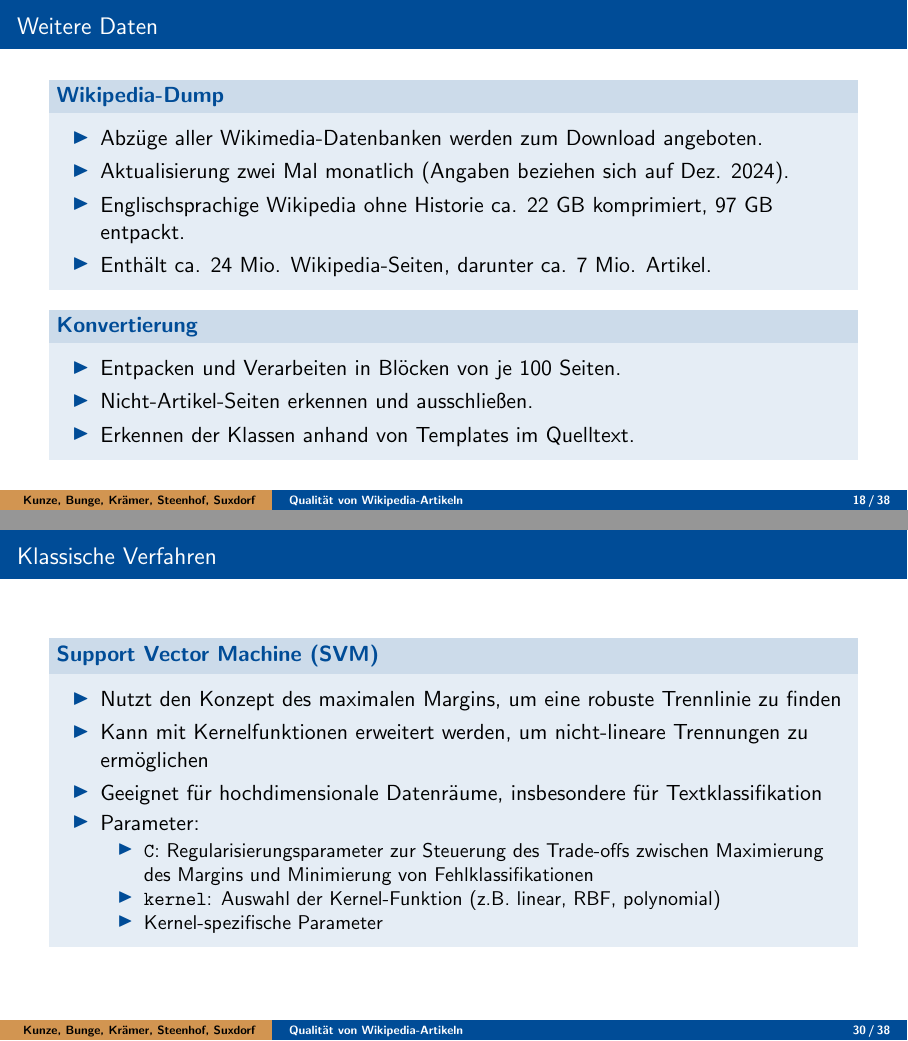
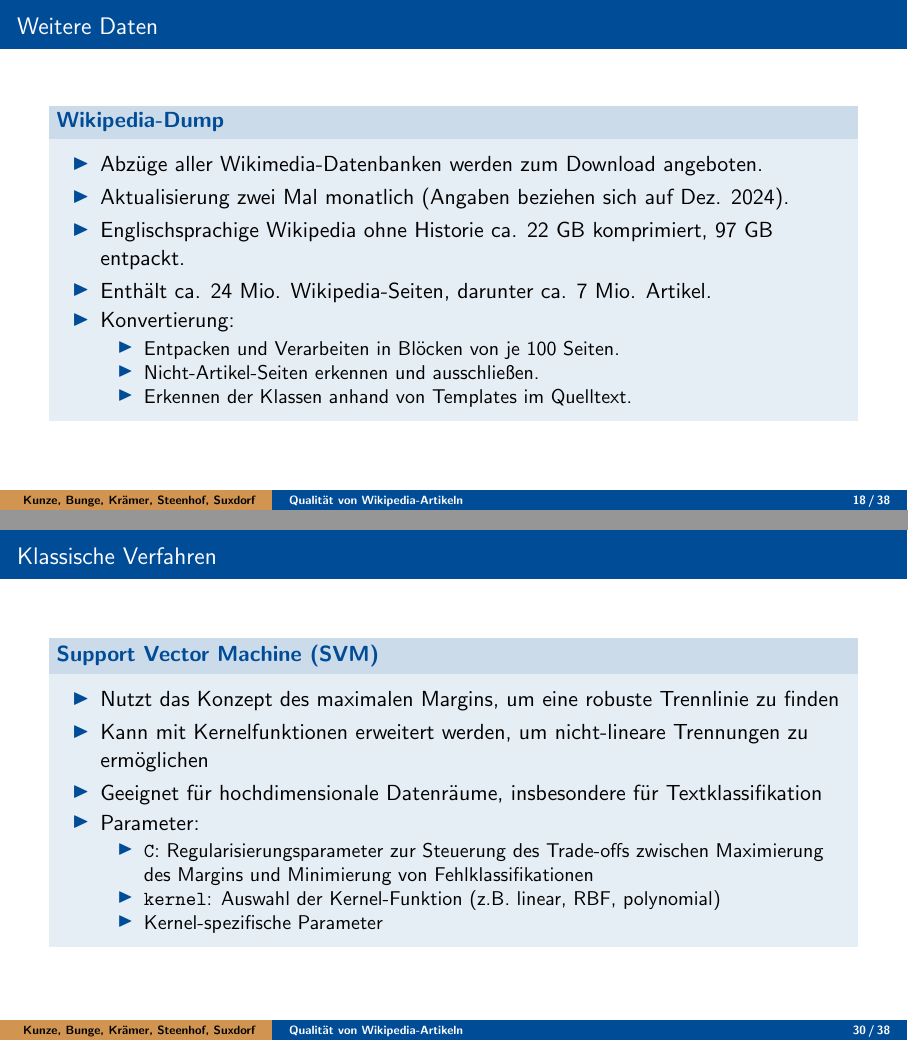
Before and after one commit to RobinSuxdorf/projektpraktikum-ws24-quality-of-wikipedia-articles, LaTeX slides (Berichte/Abschlussvortrag/aig_beamer.tex): pages 18 and 30 of 39, joined at a grey line. Compiled offline with pdfLaTeX.

Commit message:
Update on Overleaf.

```diff
--- a/Berichte/Abschlussvortrag/aig_beamer.tex
+++ b/Berichte/Abschlussvortrag/aig_beamer.tex
@@ -176,13 +176,12 @@ University of Hagen, Germany}
             \item Aktualisierung zwei Mal monatlich (Angaben beziehen sich auf Dez. 2024).
             \item Englischsprachige Wikipedia ohne Historie ca. 22 GB komprimiert, 97 GB entpackt.
             \item Enthält ca. 24 Mio. Wikipedia-Seiten, darunter ca. 7 Mio. Artikel.
-        \end{itemize}
-    \end{block}
-    \begin{block}{Konvertierung}
-        \begin{itemize}
-            \item Entpacken und Verarbeiten in Blöcken von je 100 Seiten.
-            \item Nicht-Artikel-Seiten erkennen und ausschließen.
-            \item Erkennen der Klassen anhand von Templates im Quelltext.
+            \item Konvertierung:
+            \begin{itemize}
+                \item Entpacken und Verarbeiten in Blöcken von je 100 Seiten.
+                \item Nicht-Artikel-Seiten erkennen und ausschließen.
+                \item Erkennen der Klassen anhand von Templates im Quelltext.
+            \end{itemize}
         \end{itemize}
     \end{block}
 \end{frame}
@@ -354,7 +353,7 @@ University of Hagen, Germany}
 \begin{frame}{Klassische Verfahren}
     \begin{block}{Support Vector Machine (SVM)}
         \begin{itemize}
-            \item Nutzt den Konzept des maximalen Margins, um eine robuste Trennlinie zu finden
+            \item Nutzt das Konzept des maximalen Margins, um eine robuste Trennlinie zu finden
             \item Kann mit Kernelfunktionen erweitert werden, um nicht-lineare Trennungen zu ermöglichen
             \item Geeignet für hochdimensionale Datenräume, insbesondere für Textklassifikation
             \item Parameter:
```
